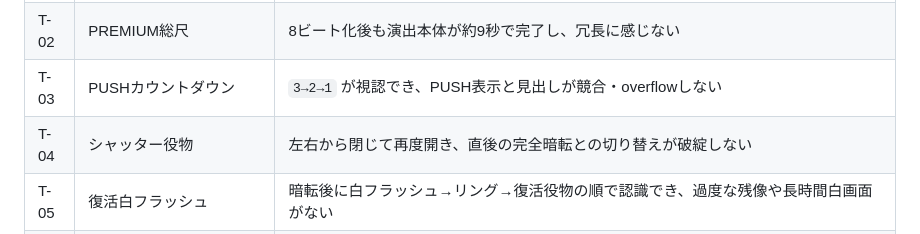
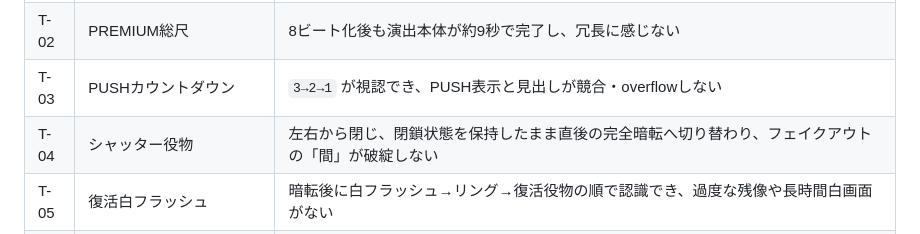
Before and after one commit to kaenozu/dopa_calc, a Markdown page: docs/PREMIUM_DEVICE_TEST_PLAN.md, the part around the change. GitHub-like rendering.

Commit message:
docs: align PREMIUM device QA with shutter fakeout

```diff
--- a/docs/PREMIUM_DEVICE_TEST_PLAN.md
+++ b/docs/PREMIUM_DEVICE_TEST_PLAN.md
@@ -39,7 +39,7 @@ CI の widget/unit test で overflow・構造・Cue別SEマッピング・専用
 | T-01 | `7×1111` でPREMIUM発動 | NORMAL→CHANCE→激熱→PUSH→シャッター→暗転→復活→PREMIUMの8ビートと結果解放が全て表示される |
 | T-02 | PREMIUM総尺 | 8ビート化後も演出本体が約9秒で完了し、冗長に感じない |
 | T-03 | PUSHカウントダウン | `3→2→1` が視認でき、PUSH表示と見出しが競合・overflowしない |
-| T-04 | シャッター役物 | 左右から閉じて再度開き、直後の完全暗転との切り替えが破綻しない |
+| T-04 | シャッター役物 | 左右から閉じ、閉鎖状態を保持したまま直後の完全暗転へ切り替わり、フェイクアウトの「間」が破綻しない |
 | T-05 | 復活白フラッシュ | 暗転後に白フラッシュ→リング→復活役物の順で認識でき、過度な残像や長時間白画面がない |
 | T-06 | SKIPボタン | PUSH・シャッター・暗転・復活・結果解放の各フェーズから即時結果へ遷移できる |
 | T-07 | フレームレート（中端） | PUSH/シャッター/JACKPOTを含むDevTools平均≤16.6ms |
```
